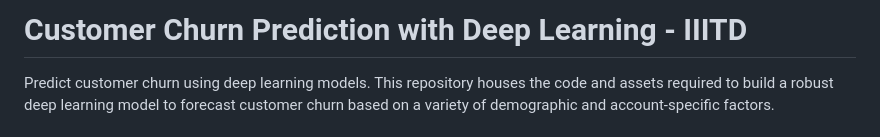
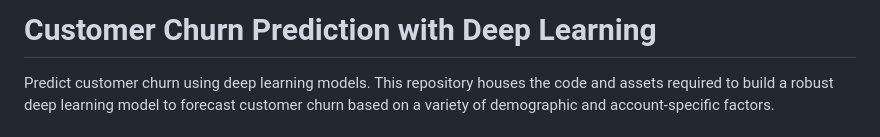
Before and after one commit to Ananyapam7/Customer-Churn-Prediction, a Markdown page: README.md, the part around the change. Rendered like a GitHub page.

```diff
--- a/README.md
+++ b/README.md
@@ -1,4 +1,4 @@
-# Customer Churn Prediction with Deep Learning - IIITD
+# Customer Churn Prediction with Deep Learning
 
 Predict customer churn using deep learning models. This repository houses the code and assets required to build a robust deep learning model to forecast customer churn based on a variety of demographic and account-specific factors.
 
```
